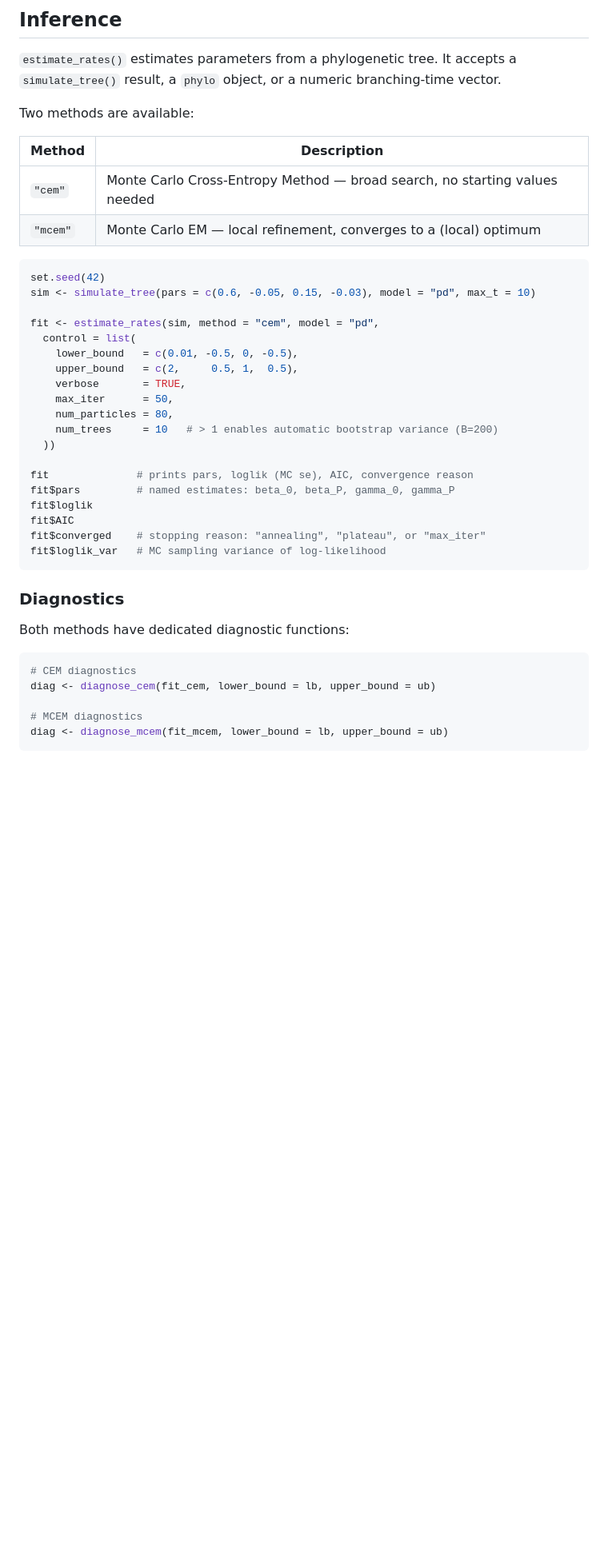
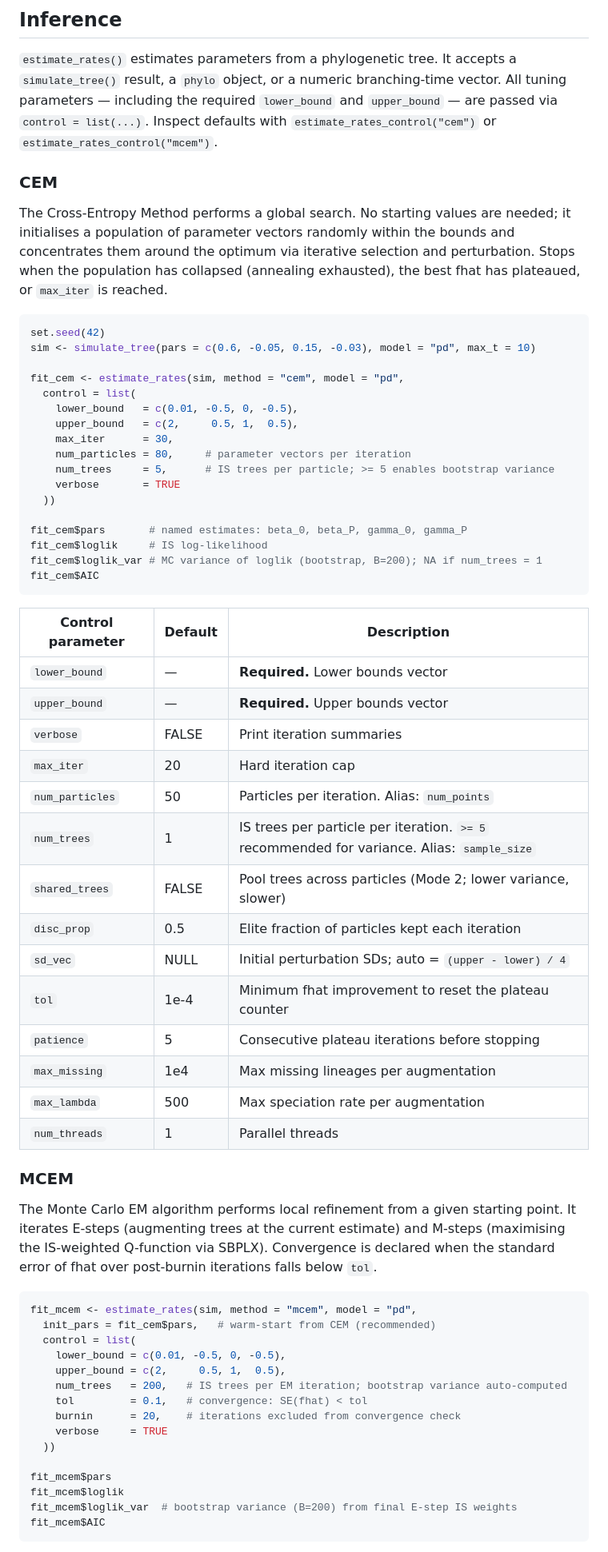
Before and after one commit to franciscorichter/emphasis, a Markdown page: README.md, the part around one of its changes. Shown at 80% size. Drawn GitHub-style; blank space fills up the shorter version.

````diff
--- a/README.md
+++ b/README.md
@@ -133,45 +133,78 @@ augN$trees[[1]]  # first augmented phylo
 
 `estimate_rates()` estimates parameters from a phylogenetic tree. It accepts a
 `simulate_tree()` result, a `phylo` object, or a numeric branching-time vector.
+All tuning parameters — including the required `lower_bound` and `upper_bound` —
+are passed via `control = list(...)`. Inspect defaults with
+`estimate_rates_control("cem")` or `estimate_rates_control("mcem")`.
 
-Two methods are available:
+### CEM
 
-| Method | Description |
-|--------|-------------|
-| `"cem"` | Monte Carlo Cross-Entropy Method — broad search, no starting values needed |
-| `"mcem"` | Monte Carlo EM — local refinement, converges to a (local) optimum |
+The Cross-Entropy Method performs a global search. No starting values are
+needed; it initialises a population of parameter vectors randomly within the
+bounds and concentrates them around the optimum via iterative selection and
+perturbation. Stops when the population has collapsed (annealing exhausted),
+the best fhat has plateaued, or `max_iter` is reached.
 
 ```r
 set.seed(42)
 sim <- simulate_tree(pars = c(0.6, -0.05, 0.15, -0.03), model = "pd", max_t = 10)
 
-fit <- estimate_rates(sim, method = "cem", model = "pd",
+fit_cem <- estimate_rates(sim, method = "cem", model = "pd",
   control = list(
     lower_bound   = c(0.01, -0.5, 0, -0.5),
     upper_bound   = c(2,     0.5, 1,  0.5),
-    verbose       = TRUE,
-    max_iter      = 50,
-    num_particles = 80,
-    num_trees     = 10   # > 1 enables automatic bootstrap variance (B=200)
+    max_iter      = 30,
+    num_particles = 80,     # parameter vectors per iteration
+    num_trees     = 5,      # IS trees per particle; >= 5 enables bootstrap variance
+    verbose       = TRUE
   ))
 
-fit              # prints pars, loglik (MC se), AIC, convergence reason
-fit$pars         # named estimates: beta_0, beta_P, gamma_0, gamma_P
-fit$loglik
-fit$AIC
-fit$converged    # stopping reason: "annealing", "plateau", or "max_iter"
-fit$loglik_var   # MC sampling variance of log-likelihood
+fit_cem$pars       # named estimates: beta_0, beta_P, gamma_0, gamma_P
+fit_cem$loglik     # IS log-likelihood
+fit_cem$loglik_var # MC variance of loglik (bootstrap, B=200); NA if num_trees = 1
+fit_cem$AIC
 ```
 
-### Diagnostics
+| Control parameter | Default | Description |
+|-------------------|---------|-------------|
+| `lower_bound` | — | **Required.** Lower bounds vector |
+| `upper_bound` | — | **Required.** Upper bounds vector |
+| `verbose` | FALSE | Print iteration summaries |
+| `max_iter` | 20 | Hard iteration cap |
+| `num_particles` | 50 | Particles per iteration. Alias: `num_points` |
+| `num_trees` | 1 | IS trees per particle per iteration. `>= 5` recommended for variance. Alias: `sample_size` |
+| `shared_trees` | FALSE | Pool trees across particles (Mode 2; lower variance, slower) |
+| `disc_prop` | 0.5 | Elite fraction of particles kept each iteration |
+| `sd_vec` | NULL | Initial perturbation SDs; auto = `(upper - lower) / 4` |
+| `tol` | 1e-4 | Minimum fhat improvement to reset the plateau counter |
+| `patience` | 5 | Consecutive plateau iterations before stopping |
+| `max_missing` | 1e4 | Max missing lineages per augmentation |
+| `max_lambda` | 500 | Max speciation rate per augmentation |
+| `num_threads` | 1 | Parallel threads |
 
-Both methods have dedicated diagnostic functions:
+### MCEM
+
+The Monte Carlo EM algorithm performs local refinement from a given starting
+point. It iterates E-steps (augmenting trees at the current estimate) and
+M-steps (maximising the IS-weighted Q-function via SBPLX). Convergence is
+declared when the standard error of fhat over post-burnin iterations falls
+below `tol`.
 
 ```r
-# CEM diagnostics
-diag <- diagnose_cem(fit_cem, lower_bound = lb, upper_bound = ub)
+fit_mcem <- estimate_rates(sim, method = "mcem", model = "pd",
+  init_pars = fit_cem$pars,   # warm-start from CEM (recommended)
+  control = list(
+    lower_bound = c(0.01, -0.5, 0, -0.5),
+    upper_bound = c(2,     0.5, 1,  0.5),
+    num_trees   = 200,   # IS trees per EM iteration; bootstrap variance auto-computed
+    tol         = 0.1,   # convergence: SE(fhat) < tol
+    burnin      = 20,    # iterations excluded from convergence check
+    verbose     = TRUE
+  ))
 
-# MCEM diagnostics
-diag <- diagnose_mcem(fit_mcem, lower_bound = lb, upper_bound = ub)
+fit_mcem$pars
+fit_mcem$loglik
+fit_mcem$loglik_var  # bootstrap variance (B=200) from final E-step IS weights
+fit_mcem$AIC
 ```
 
````
Also changed, not shown: other parts of README.md (+10 -102 lines).
